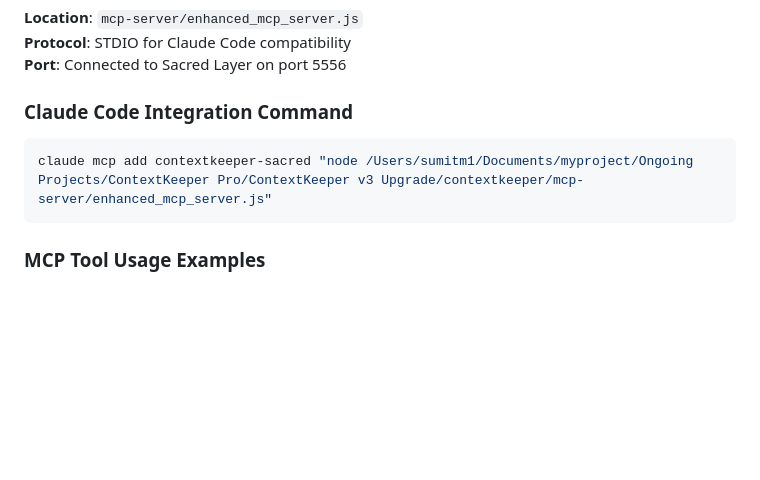
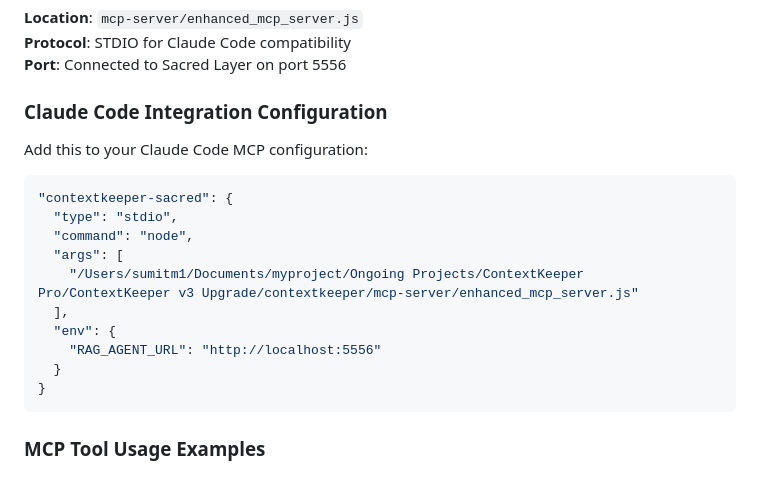
Before and after one commit to lostmind008/contextkeeper-v3, a Markdown page: API_REFERENCE.md, the part around the change. GitHub-like rendering; blank space fills up the shorter version.

````diff
--- a/API_REFERENCE.md
+++ b/API_REFERENCE.md
@@ -124,9 +124,19 @@ The ContextKeeper MCP server provides 8 sacred-aware tools for Claude Code integ
 **Protocol**: STDIO for Claude Code compatibility
 **Port**: Connected to Sacred Layer on port 5556
 
-### Claude Code Integration Command
-```bash
-claude mcp add contextkeeper-sacred "node /Users/sumitm1/Documents/myproject/Ongoing Projects/ContextKeeper Pro/ContextKeeper v3 Upgrade/contextkeeper/mcp-server/enhanced_mcp_server.js"
+### Claude Code Integration Configuration
+Add this to your Claude Code MCP configuration:
+```json
+"contextkeeper-sacred": {
+  "type": "stdio",
+  "command": "node",
+  "args": [
+    "/Users/sumitm1/Documents/myproject/Ongoing Projects/ContextKeeper Pro/ContextKeeper v3 Upgrade/contextkeeper/mcp-server/enhanced_mcp_server.js"
+  ],
+  "env": {
+    "RAG_AGENT_URL": "http://localhost:5556"
+  }
+}
 ```
 
 ### MCP Tool Usage Examples
````
Also changed, not shown: README.md (+48 -0 lines).
